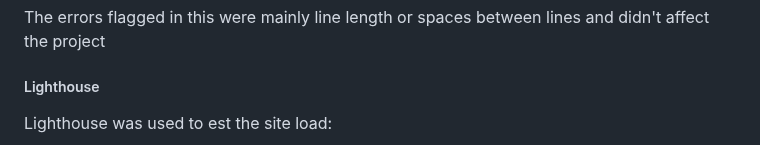
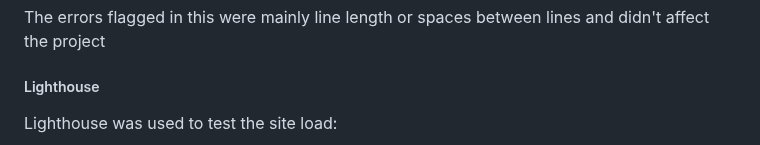
Before and after one commit to Jamie-S2000/book_blog, a Markdown page: README.md, the part around the change. GitHub-like rendering.

Commit message:
Chore: spelling fix and adds space between lighthouse test and screenshot

```diff
--- a/README.md
+++ b/README.md
@@ -129,7 +129,8 @@ The errors flagged in this were mainly line length or spaces between lines and d
 
 ##### Lighthouse
 
-Lighthouse was used to est the site load:
+Lighthouse was used to test the site load:
+
 ![Screenshot of Lighthoue test](/assets/lighthouse.png)
 
 ## Deployment
```
